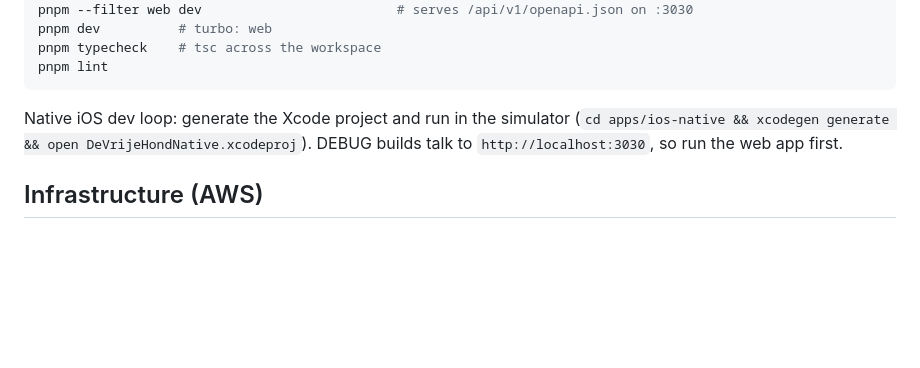
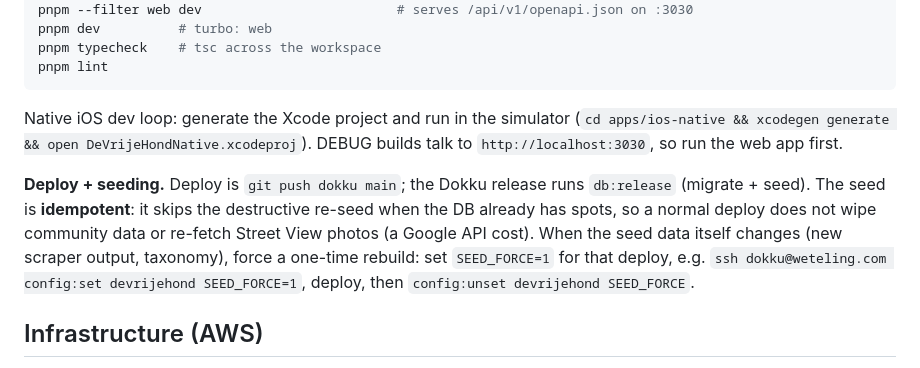
Before and after one commit to reneweteling/devrijehond.nl, a Markdown page: CLAUDE.md, the part around the change. GitHub-like rendering; blank space fills up the shorter version.

Commit message:
docs: document idempotent seed + SEED_FORCE deploy flag

```diff
--- a/CLAUDE.md
+++ b/CLAUDE.md
@@ -56,6 +56,15 @@ Native iOS dev loop: generate the Xcode project and run in the simulator
 (`cd apps/ios-native && xcodegen generate && open DeVrijeHondNative.xcodeproj`).
 DEBUG builds talk to `http://localhost:3030`, so run the web app first.
 
+**Deploy + seeding.** Deploy is `git push dokku main`; the Dokku release runs
+`db:release` (migrate + seed). The seed is **idempotent**: it skips the
+destructive re-seed when the DB already has spots, so a normal deploy does not
+wipe community data or re-fetch Street View photos (a Google API cost). When the
+seed data itself changes (new scraper output, taxonomy), force a one-time
+rebuild: set `SEED_FORCE=1` for that deploy, e.g.
+`ssh dokku@weteling.com config:set devrijehond SEED_FORCE=1`, deploy, then
+`config:unset devrijehond SEED_FORCE`.
+
 ## Infrastructure (AWS)
 
 - **All AWS infra lives in the `devrijehond` account, ID `262517452192`.** Never
```
